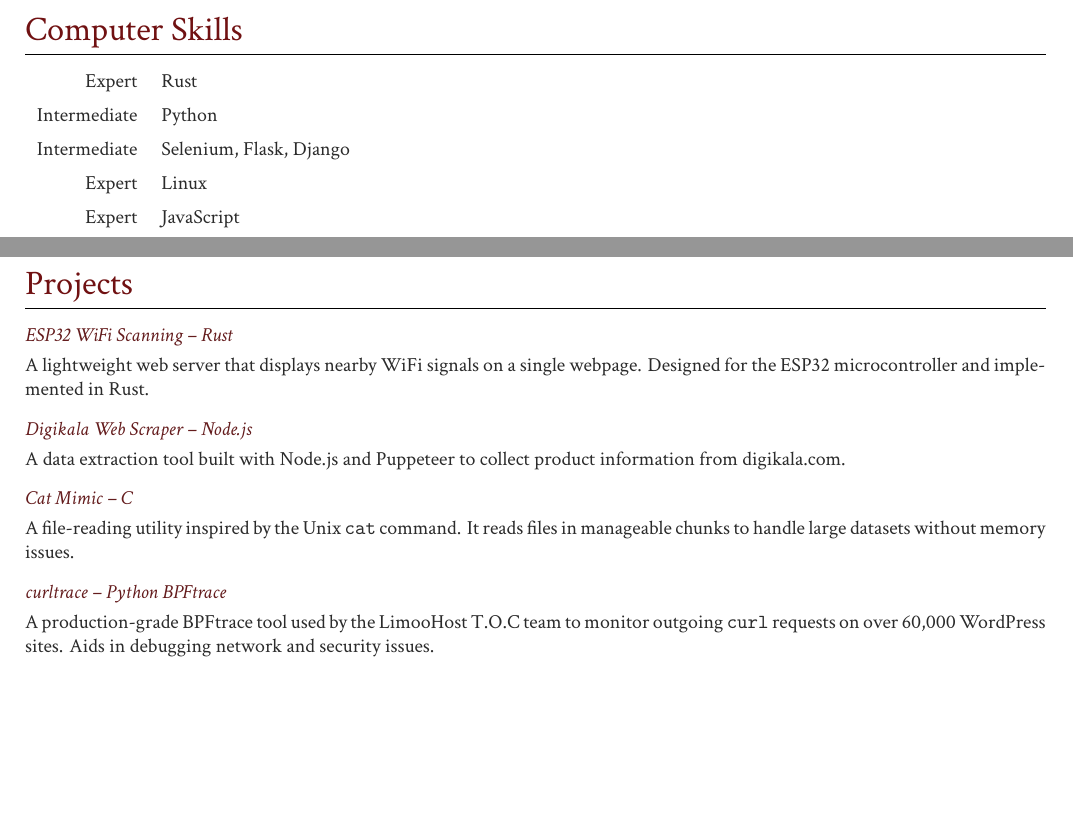
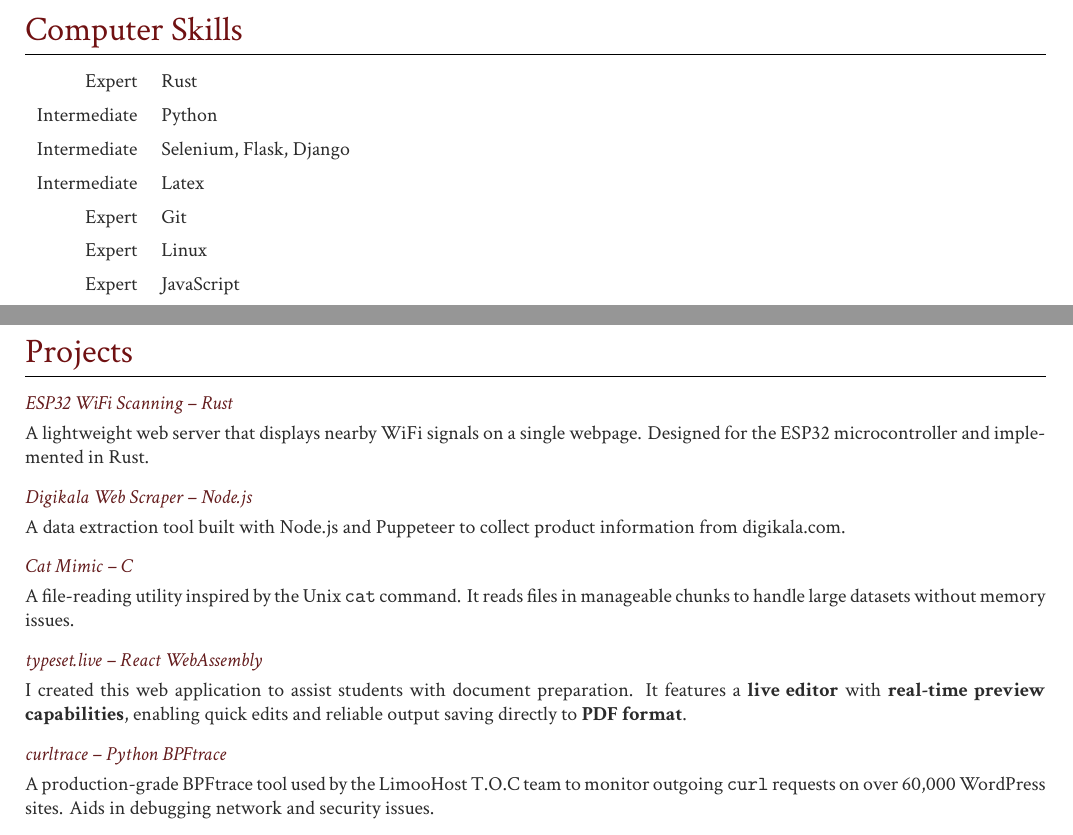
Before and after one commit to arashatt/cv, a LaTeX document (Arash Attari.tex): two parts of pages 1 and 2 of 2, joined at a grey line, cut so that both start at the same text, the shorter picture padded with empty space. Compiled offline with XeLaTeX.

Commit message:
typeset.live added

```diff
--- a/Arash Attari.tex
+++ b/Arash Attari.tex
@@ -147,6 +147,8 @@
 		\tableentry{Expert}{Rust}{spaceafter}
 		\tableentry{Intermediate}{Python}{spaceafter}
 		\tableentry{Intermediate}{Selenium, Flask, Django}{spaceafter}
+		\tableentry{Intermediate}{Latex}{spaceafter}
+		\tableentry{Expert}{Git}{spaceafter}
 		\tableentry{Expert}{Linux}{spaceafter}
 		\tableentry{Expert}{JavaScript}{spaceafter}
 	\end{supertabular}
@@ -163,6 +165,10 @@ A data extraction tool built with Node.js and Puppeteer to collect product infor
 
 	\subsection{\href{https://github.com/arashatt/cat}{Cat Mimic – C}}
 	A file-reading utility inspired by the Unix \texttt{cat} command. It reads files in manageable chunks to handle large datasets without memory issues.
+
+	\subsection{\href{https://github.com/arashatt/typsy}{typeset.live – React WebAssembly}}
+	I created this web application to assist students with document preparation. It features a \textbf{live editor} with \textbf{real-time preview capabilities}, enabling quick edits and reliable output saving directly to \textbf{PDF format}.
+
 
 	\subsection{\href{https://github.com/arashatt/curltrace}{curltrace – Python BPFtrace}}
 	A production-grade BPFtrace tool used by the LimooHost T.O.C team to monitor outgoing \texttt{curl} requests on over 60,000 WordPress sites. Aids in debugging network and security issues.
```
Lines whose indentation alone changed are shown as unchanged.
